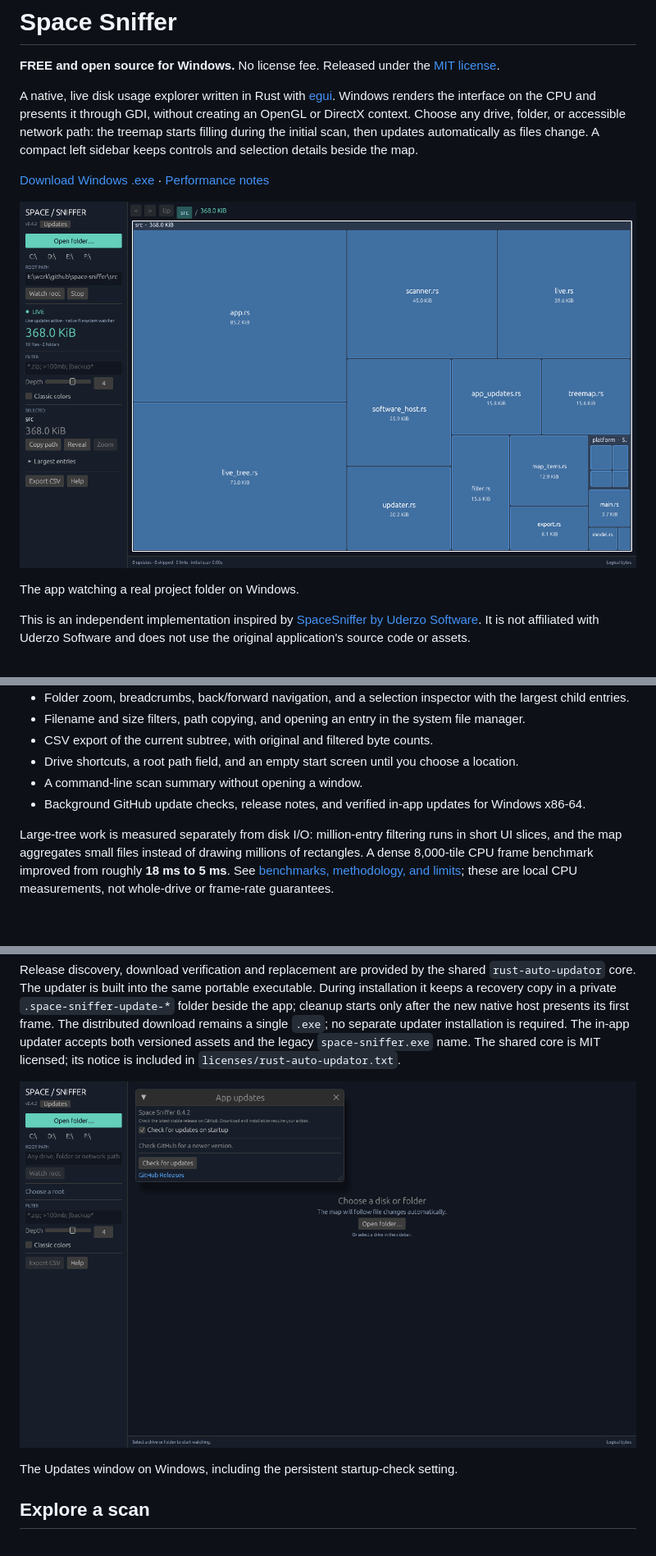
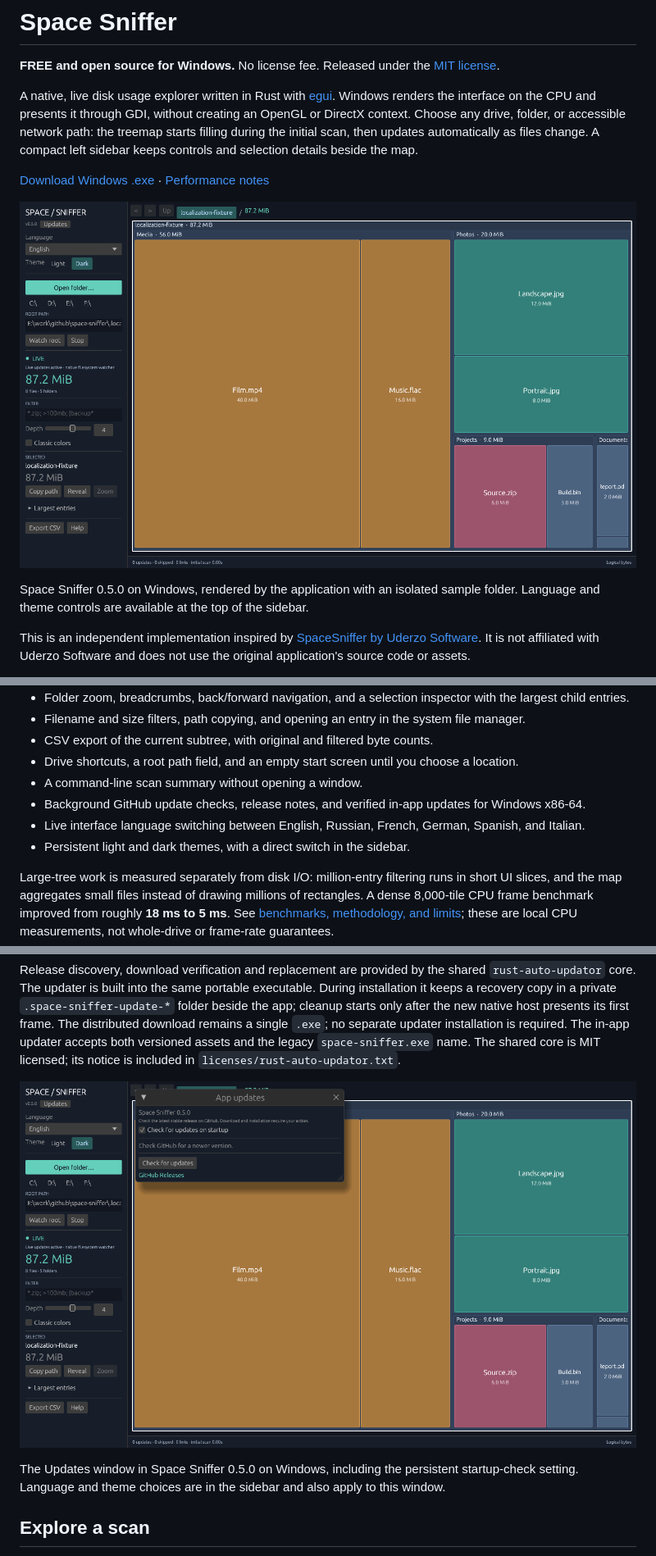
Before and after one commit to siarheisinelnikau/space-sniffer, a Markdown page: README.md, 3 parts joined by grey strips. Shown at 82% size. Rendered like a GitHub page; pictures changed too: docs/screenshot.png, docs/updates.png; blank space fills up the shorter version.

```diff
--- a/README.md
+++ b/README.md
@@ -8,7 +8,7 @@ A native, live disk usage explorer written in Rust with [egui](https://github.co
 
 ![Space Sniffer on Windows: compact sidebar and live nested disk usage map](docs/screenshot.png)
 
-The app watching a real project folder on Windows.
+Space Sniffer 0.5.0 on Windows, rendered by the application with an isolated sample folder. Language and theme controls are available at the top of the sidebar.
 
 This is an independent implementation inspired by [SpaceSniffer by Uderzo Software](https://www.uderzo.it/main_products/space_sniffer/). It is not affiliated with Uderzo Software and does not use the original application's source code or assets.
 
@@ -26,6 +26,8 @@ The Windows executable now embeds the treemap application mark at 16, 20, 24, 32
 - Drive shortcuts, a root path field, and an empty start screen until you choose a location.
 - A command-line scan summary without opening a window.
 - Background GitHub update checks, release notes, and verified in-app updates for Windows x86-64.
+- Live interface language switching between English, Russian, French, German, Spanish, and Italian.
+- Persistent light and dark themes, with a direct switch in the sidebar.
 
 Large-tree work is measured separately from disk I/O: million-entry filtering runs in short UI slices, and the map aggregates small files instead of drawing millions of rectangles. A dense 8,000-tile CPU frame benchmark improved from roughly **18 ms to 5 ms**. See [benchmarks, methodology, and limits](docs/performance.md); these are local CPU measurements, not whole-drive or frame-rate guarantees.
 
@@ -97,7 +109,7 @@ Release discovery, download verification and replacement are provided by the sha
 
 ![Space Sniffer Updates settings showing the installed version, startup-check preference, and manual update check](docs/updates.png)
 
-The Updates window on Windows, including the persistent startup-check setting.
+The Updates window in Space Sniffer 0.5.0 on Windows, including the persistent startup-check setting. Language and theme choices are in the sidebar and also apply to this window.
 
 ## Explore a scan
 
```
Also changed, not shown: other parts of README.md (+11 -1 lines), CONTRIBUTING.md (+2 -2 lines), docs/localization.md (added, +15 -0 lines), docs/release-notes/v0.5.0.md (added, +27 -0 lines), docs/validation-v0.5.0/README.md (added, +36 -0 lines), docs/help-german.png (added), docs/light-russian.png (added), docs/validation-v0.5.0/icons.png (added), 5 other files.
